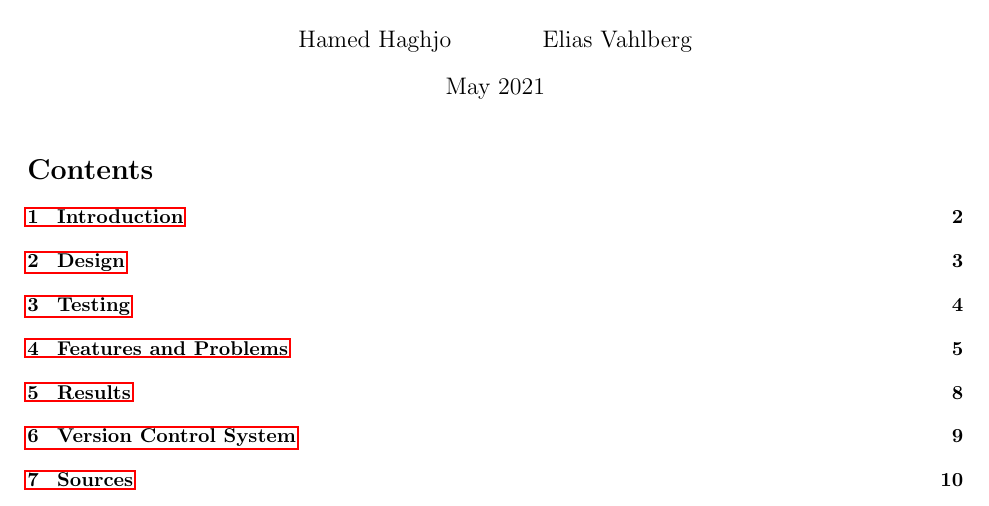
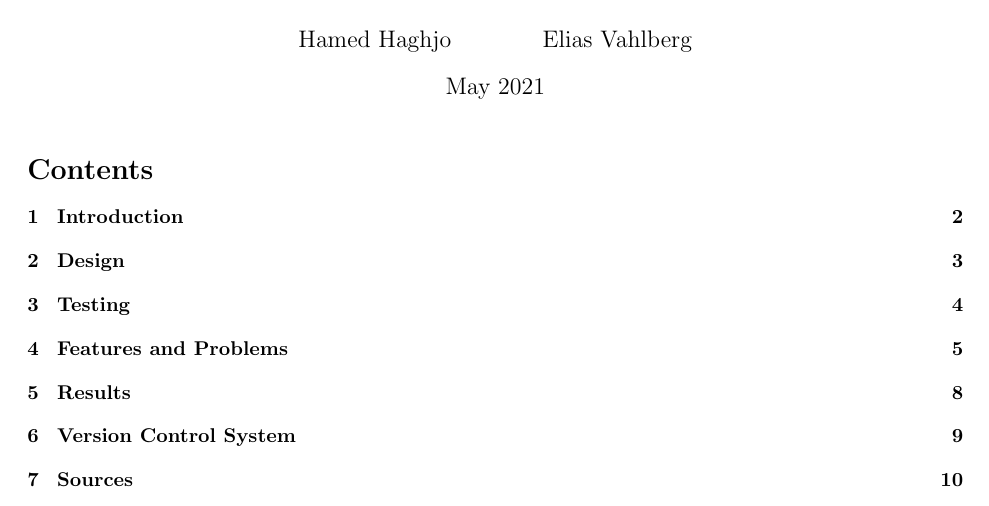
Before and after one commit to AOOP-Project/Report, a LaTeX document (main.tex): part of page 1 of 10, cut so that both start at the same text. Compiled offline with pdfLaTeX.

Commit message:
Remove red borders around links

```diff
--- a/main.tex
+++ b/main.tex
@@ -1,6 +1,7 @@
 \documentclass{article}
 \usepackage{subfiles}
 \usepackage[utf8]{inputenc}
+\usepackage[hidelinks]{hyperref}
 \usepackage{listings}
 \usepackage{xcolor}
 \usepackage{amsmath}
```
